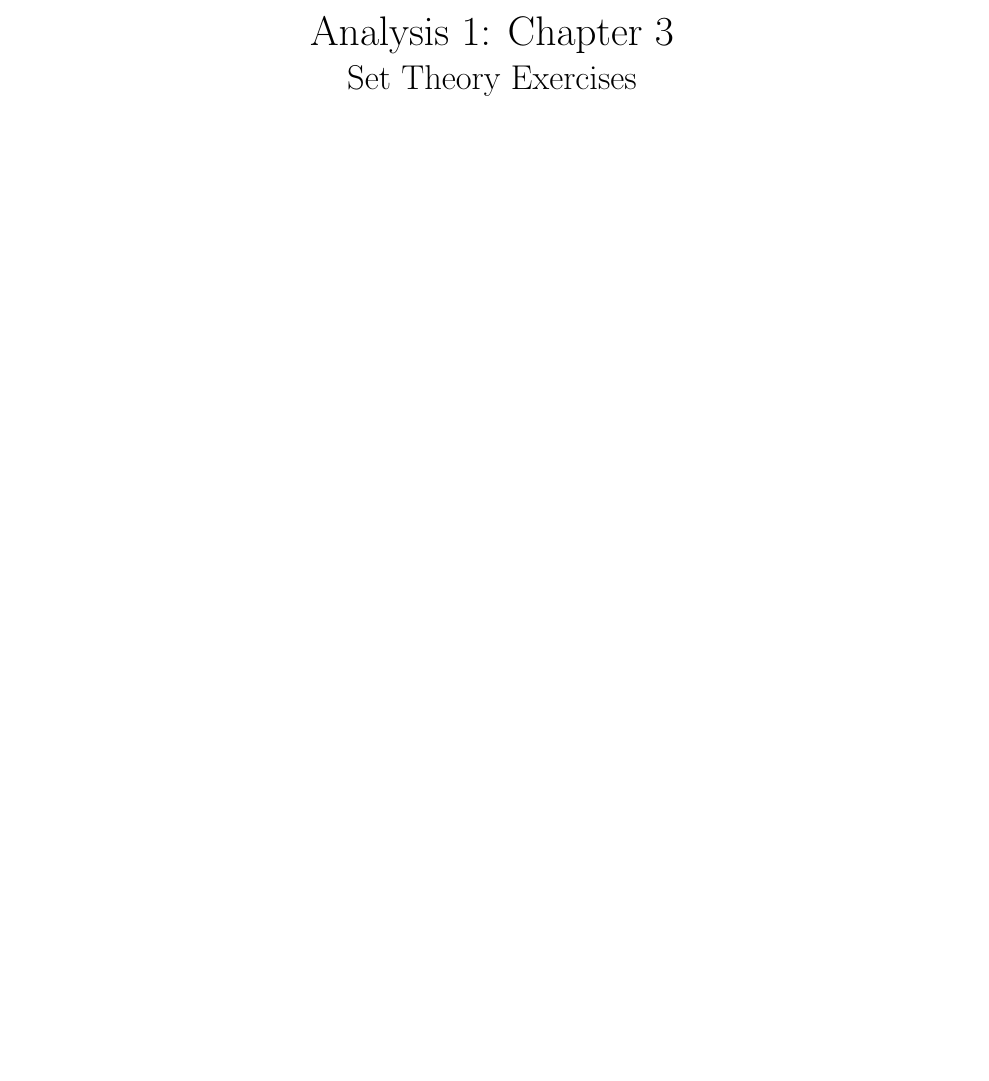
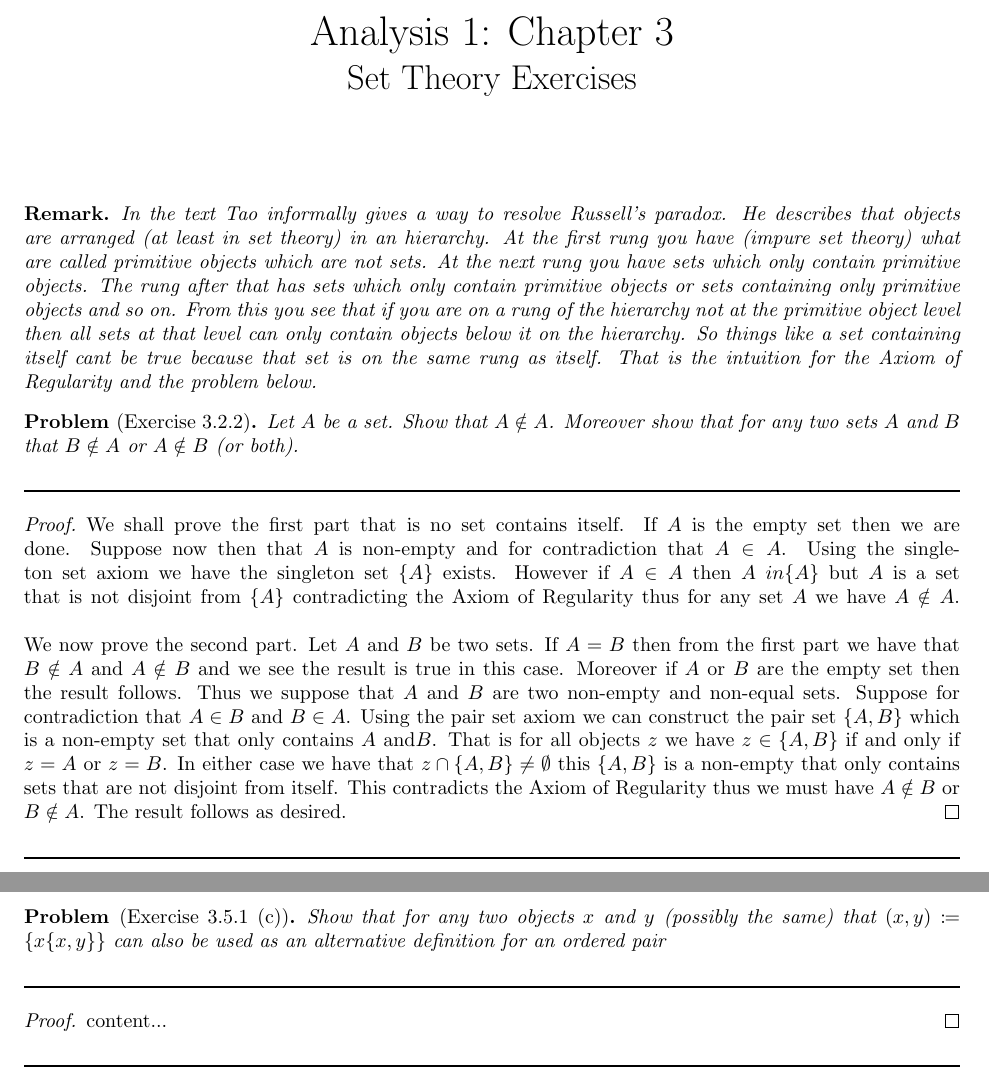
Before and after one commit to Darshan-Pillay/Terence-Tao-Analysis-1-Exercise-Solutions, a LaTeX problem sheet (Chapter3/chapter3_exercises.tex): part of page 1 of 4 before the commit and two parts of pages 1 and 6 of 6 after it, the two joined at a grey line, cut so that both start at the same text, the shorter picture padded with empty space. Compiled offline with pdfLaTeX.

Commit message:
Added content for chapter 3 exercises

```diff
--- a/Chapter3/chapter3_exercises.tex
+++ b/Chapter3/chapter3_exercises.tex
@@ -16,6 +16,31 @@
 
 \begin{document}
 	\maketitle
+
+	\begin{remark}
+		In the text Tao informally gives a way to resolve Russell's paradox. He describes that objects are arranged (at least in set theory)
+		in an hierarchy. At the first rung you have (impure set theory) what are called primitive objects which are not sets. At the next
+		rung you have sets which only contain primitive objects. The rung after that has sets which only contain primitive objects or sets containing only primitive objects and so on. From this you see that if you are on a rung of the hierarchy not at the primitive object level then all sets at that level can only contain objects below it on the hierarchy. So things like a set containing itself
+		cant be true because that set is on the same rung as itself. That is the intuition for the Axiom of Regularity and the problem below.
+	\end{remark}
+
+	\begin{problem}[Exercise 3.2.2]
+		Let $A$ be a set. Show that $A \notin A$. Moreover show that for any two sets $A$ and $B$ that $B \notin A$ or $A \notin B$ (or both).
+	\end{problem}
+
+	\lined
+	\begin{proof}
+		We shall prove the first part that is no set contains itself. If $A$ is the empty set then we are done. Suppose now then that $A$
+		is non-empty and for contradiction that $A \in A$. Using the singleton set axiom we have the singleton set $\{A\}$ exists. However if $A \in A$ then $A\ in \{A\}$ but $A$ is a set that is not disjoint from $\{A\}$  contradicting the Axiom of Regularity thus for any set $A$ we have $A \notin A$.
+		\linebreak
+
+		\noindent We now prove the second part. Let $A$ and $B$ be two sets. If $A = B$ then from the first part we have that
+		 $B \notin A$ and $A \notin B$ and we see the result is true in this case. Moreover if $A$ or $B$ are the empty set then the result follows. Thus we suppose that $A$ and $B$ are two non-empty and non-equal sets. Suppose for contradiction that
+		 $A \in B$ and $B \in A$. Using the pair set axiom we can construct the pair set $\{A,B\}$ which is a non-empty set that only contains $A$ and$B$. That is for all objects $z$ we have $z \in \{A,B\}$ if and only if $z = A$ or $z = B$. In either case we have that $z \cap \{A,B\} \neq \emptyset$ this $\{A,B\}$ is a non-empty that only contains sets that are not disjoint from itself. This contradicts the Axiom of Regularity thus we must have $A \notin B$ or $B \notin A$. The result follows as desired.
+	\end{proof}
+	\lined
+
+	\newpage
 
 	\begin{problem}[Exercise 3.4.6]
 			Let $X$ be a set. Show that the collection of all subsets of $X$ is a set.
@@ -115,6 +140,19 @@
 	\end{proof}
 	\lined
 
+	\newpage
+
+	\begin{problem}[Exercise 3.5.1 (c)]
+		Show that for any two objects $x$ and $y$ (possibly the same) that $(x,y) \coloneqq \{x\{x,y\}\}$ can also be used as
+		an alternative definition for an ordered pair
+	\end{problem}
+
+	\lined
+	\begin{proof}
+		content...
+	\end{proof}
+	\lined
+
 
 
 
```
Also changed, not shown: Chapter3/chapter3_exercises.pdf, 2 other files.
